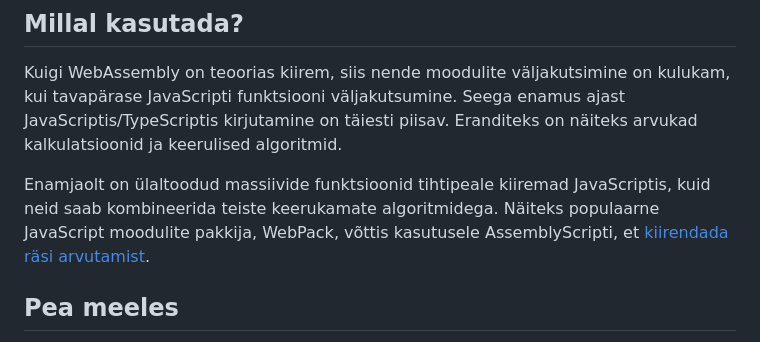
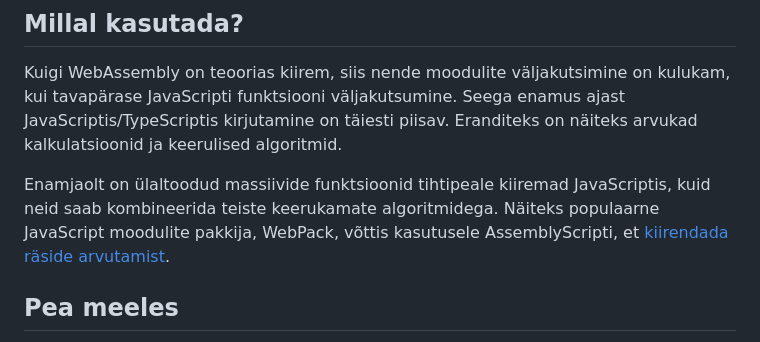
Before and after one commit to Uptaker/wasm-assemblyscript, a Markdown page: README.md, the part around the change. GitHub-like rendering.

Commit message:
correct wording

```diff
--- a/README.md
+++ b/README.md
@@ -256,7 +256,7 @@ Muud näited asuvad **arrays** kataloogis.
 
 Kuigi WebAssembly on teoorias kiirem, siis nende moodulite väljakutsimine on kulukam, kui tavapärase JavaScripti funktsiooni väljakutsumine. Seega enamus ajast JavaScriptis/TypeScriptis kirjutamine on täiesti piisav. Eranditeks on näiteks arvukad kalkulatsioonid ja keerulised algoritmid.
 
-Enamjaolt on ülaltoodud massiivide funktsioonid tihtipeale kiiremad JavaScriptis, kuid neid saab kombineerida teiste keerukamate algoritmidega. Näiteks populaarne JavaScript moodulite pakkija, WebPack, võttis kasutusele AssemblyScripti, et [kiirendada räsi arvutamist](https://github.com/webpack/webpack/blob/main/assembly/hash/md4.asm.ts).
+Enamjaolt on ülaltoodud massiivide funktsioonid tihtipeale kiiremad JavaScriptis, kuid neid saab kombineerida teiste keerukamate algoritmidega. Näiteks populaarne JavaScript moodulite pakkija, WebPack, võttis kasutusele AssemblyScripti, et [kiirendada räside arvutamist](https://github.com/webpack/webpack/blob/main/assembly/hash/md4.asm.ts).
 
 ## Pea meeles
 
```
